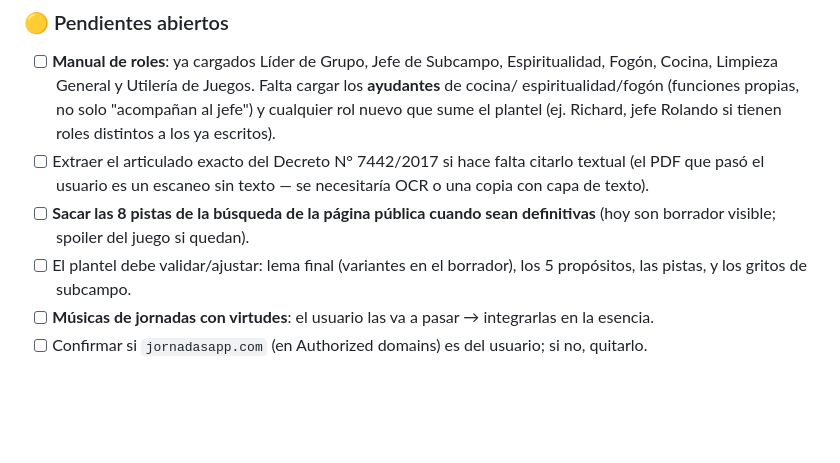
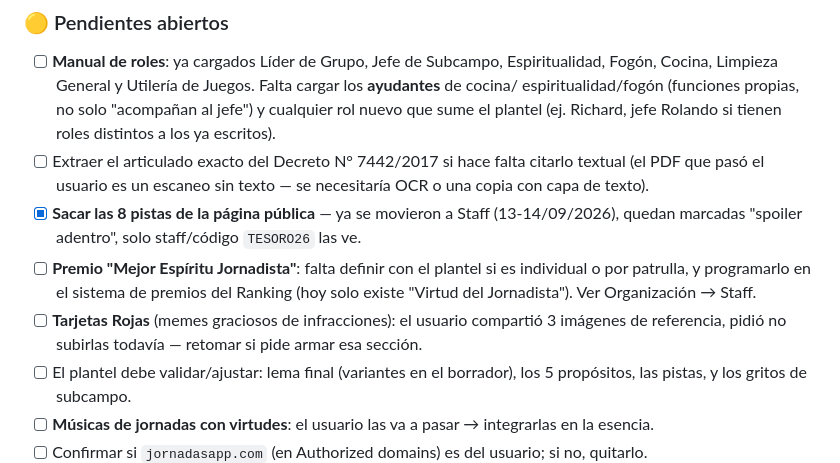
Before and after one commit to hassanchaar-1007/torneo-mjjsxx, a Markdown page: CLAUDE.md, the part around one of its changes. Drawn GitHub-style; blank space fills up the shorter version.

```diff
--- a/CLAUDE.md
+++ b/CLAUDE.md
@@ -549,8 +602,13 @@ una edición nueva (backup antes).
 - [ ] Extraer el articulado exacto del Decreto N° 7442/2017 si hace falta citarlo textual (el
       PDF que pasó el usuario es un escaneo sin texto — se necesitaría OCR o una copia con capa
       de texto).
-- [ ] **Sacar las 8 pistas de la búsqueda de la página pública cuando sean definitivas**
-      (hoy son borrador visible; spoiler del juego si quedan).
+- [x] **Sacar las 8 pistas de la página pública** — ya se movieron a Staff (13-14/09/2026),
+      quedan marcadas "spoiler adentro", solo staff/código `TESORO26` las ve.
+- [ ] **Premio "Mejor Espíritu Jornadista"**: falta definir con el plantel si es individual o
+      por patrulla, y programarlo en el sistema de premios del Ranking (hoy solo existe
+      "Virtud del Jornadista"). Ver Organización → Staff.
+- [ ] **Tarjetas Rojas** (memes graciosos de infracciones): el usuario compartió 3 imágenes de
+      referencia, pidió no subirlas todavía — retomar si pide armar esa sección.
 - [ ] El plantel debe validar/ajustar: lema final (variantes en el borrador), los 5 propósitos,
       las pistas, y los gritos de subcampo.
 - [ ] **Músicas de jornadas con virtudes**: el usuario las va a pasar → integrarlas en la esencia.
```
Also changed, not shown: other parts of CLAUDE.md (+53 -0 lines).
